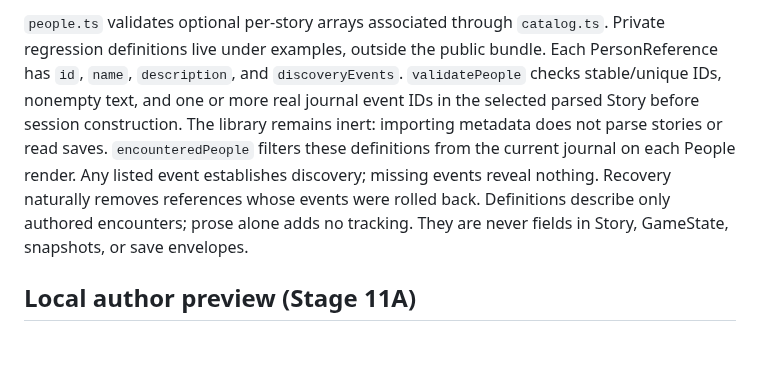
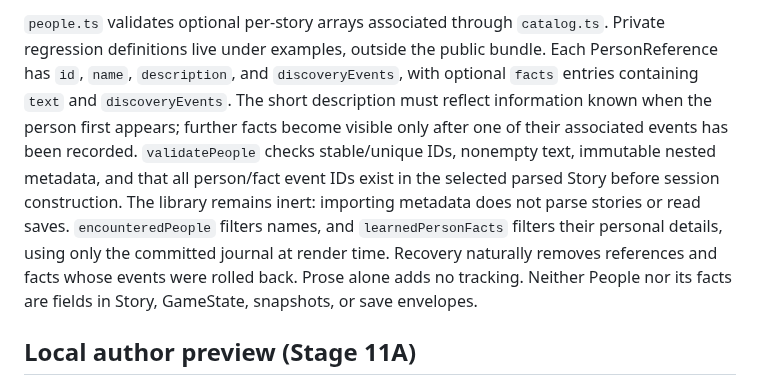
Before and after one commit to ShaneEnochs/empires, a Markdown page: docs/ENGINE.md, the part around the change. Rendered like a GitHub page; blank space fills up the shorter version.

Commit message:
Document progressive People discovery in docs/ENGINE.md

```diff
--- a/docs/ENGINE.md
+++ b/docs/ENGINE.md
@@ -785,15 +785,18 @@ submission, Try Again, terminal endings, and New Game keep their distinct behavi
 
 `people.ts` validates optional per-story arrays associated through `catalog.ts`.
 Private regression definitions live under examples, outside the public bundle.
-Each PersonReference has `id`, `name`, `description`, and `discoveryEvents`.
-`validatePeople` checks stable/unique IDs, nonempty text, and one or more real
-journal event IDs in the selected parsed Story before session construction.
-The library remains inert: importing metadata does not parse stories or read saves.
-`encounteredPeople` filters these definitions from the current journal on each
-People render. Any listed event establishes discovery; missing events reveal
-nothing. Recovery naturally removes references whose events were rolled back.
-Definitions describe only authored encounters; prose alone adds no tracking.
-They are never fields in Story, GameState, snapshots, or save envelopes.
+Each PersonReference has `id`, `name`, `description`, and `discoveryEvents`,
+with optional `facts` entries containing `text` and `discoveryEvents`. The short
+description must reflect information known when the person first appears; further
+facts become visible only after one of their associated events has been recorded.
+`validatePeople` checks stable/unique IDs, nonempty text, immutable nested metadata,
+and that all person/fact event IDs exist in the selected parsed Story before session
+construction. The library remains inert: importing metadata does not parse stories
+or read saves. `encounteredPeople` filters names, and `learnedPersonFacts` filters
+their personal details, using only the committed journal at render time.
+Recovery naturally removes references and facts whose events were rolled back.
+Prose alone adds no tracking. Neither People nor its facts are fields in Story,
+GameState, snapshots, or save envelopes.
 
 ## Local author preview (Stage 11A)
 
```
